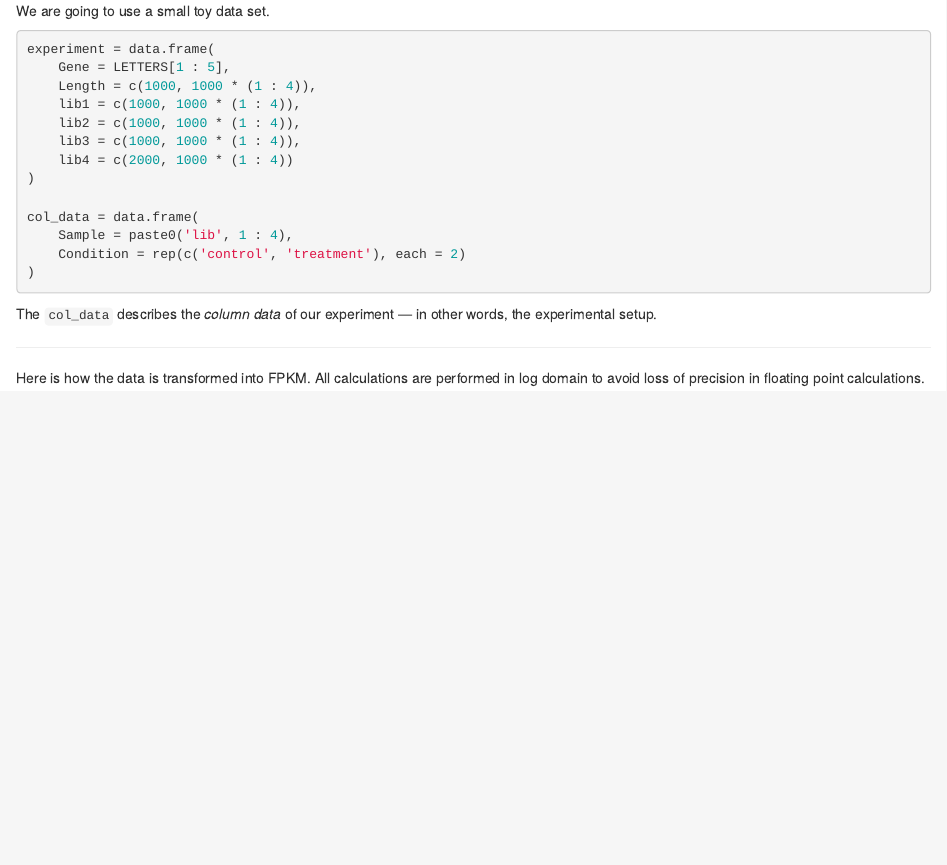
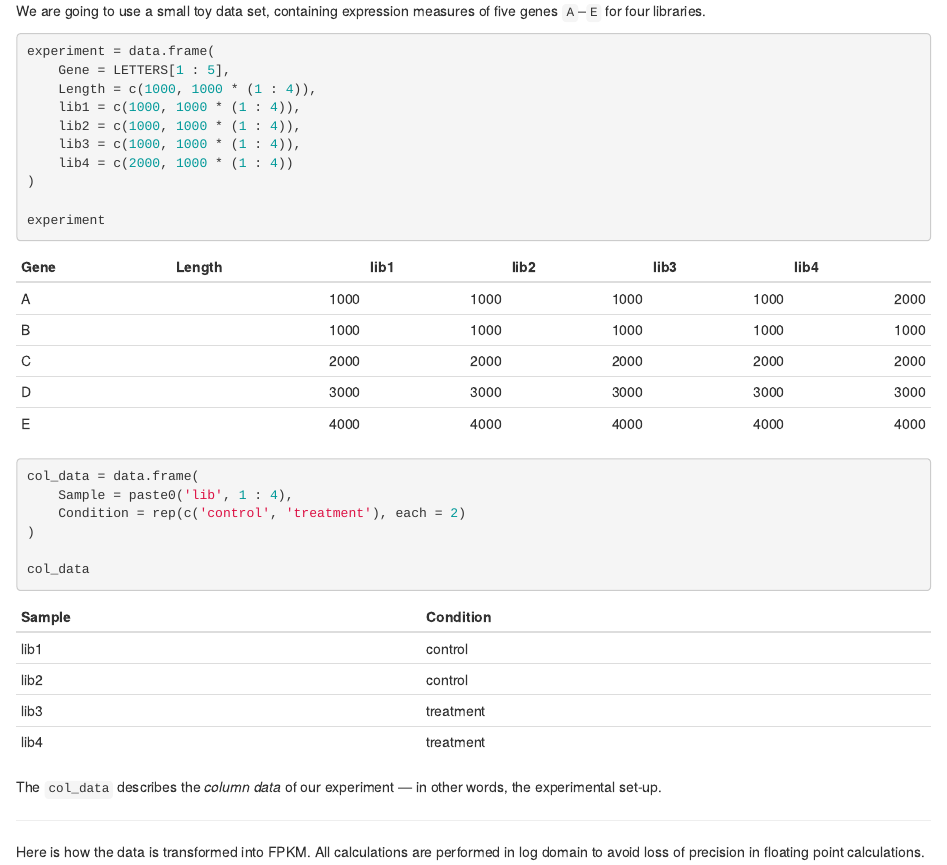
Before and after one commit to klmr/thesis, an R Markdown document (rna-seq-example.rmd): the page in a window 1100 px wide, from its top. Rendered offline with R 4.5, knitr and Pandoc, with nearby package versions.

Commit message:
Add tabular output, description

````diff
--- a/rna-seq-example.rmd
+++ b/rna-seq-example.rmd
@@ -54,7 +54,8 @@ pander.trunc_mat = function (x, ...) {
 opts_chunk$set(tidy = FALSE)
 ```
 
-We are going to use a small toy data set.
+We are going to use a small toy data set, containing expression measures of
+five genes `A`–`E` for four libraries.
 
 ```{r}
 experiment = data.frame(
@@ -66,14 +67,18 @@ experiment = data.frame(
     lib4 = c(2000, 1000 * (1 : 4))
 )
 
+experiment
+
 col_data = data.frame(
     Sample = paste0('lib', 1 : 4),
     Condition = rep(c('control', 'treatment'), each = 2)
 )
+
+col_data
 ```
 
 The `col_data` describes the *column data* of our experiment — in other words,
-the experimental setup.
+the experimental set-up.
 
 ---
 
````
